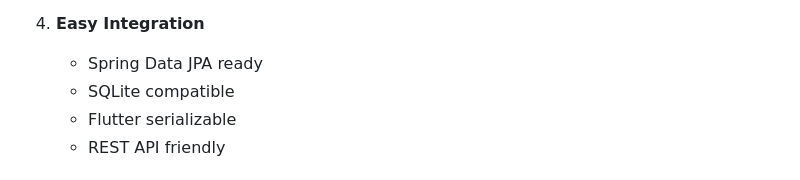
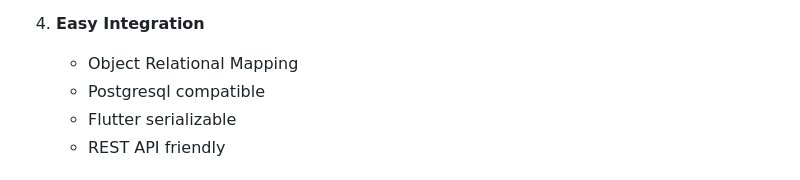
Before and after one commit to AdithyaSean/next-step-flutter, a Markdown page: docs/data-model.md, the part around the change. GitHub-like rendering.

Commit message:
mistake fix

```diff
--- a/docs/data-model.md
+++ b/docs/data-model.md
@@ -168,8 +168,8 @@ public class Institution {
    - Contact information
 
 4. **Easy Integration**
-   - Spring Data JPA ready
-   - SQLite compatible
+   - Object Relational Mapping
+   - Postgresql compatible
    - Flutter serializable
    - REST API friendly
 
```
